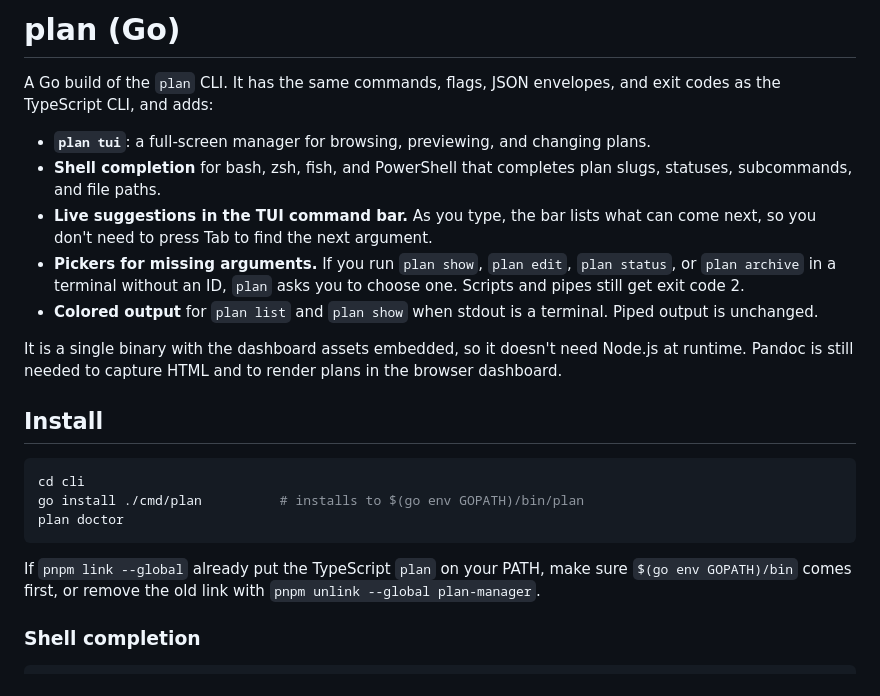
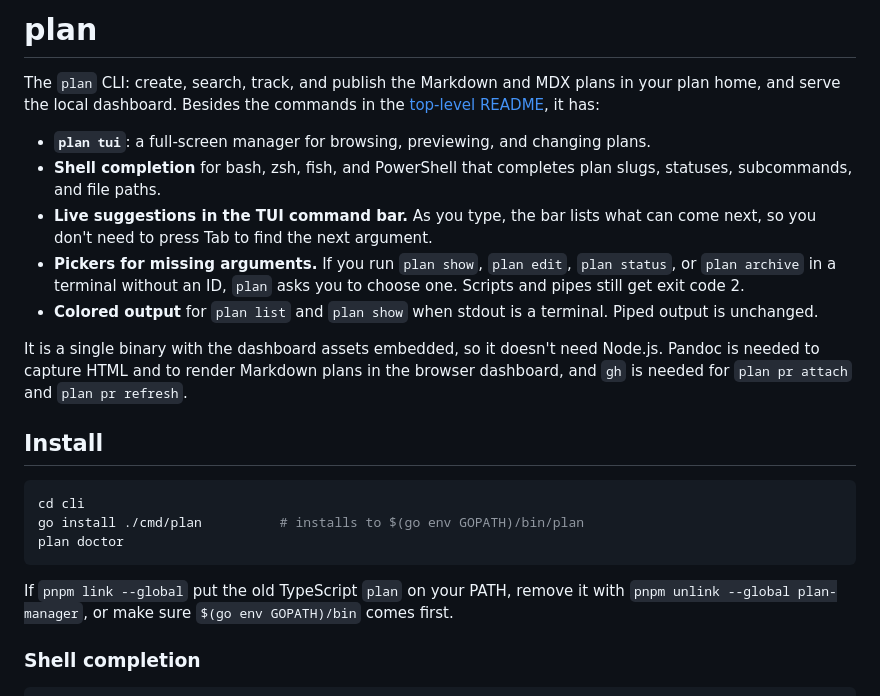
Before and after one commit to hacker1db/plan-manager, a Markdown page: cli/README.md, the part around one of its changes. Rendered like a GitHub page.

````diff
--- a/cli/README.md
+++ b/cli/README.md
@@ -1,6 +1,6 @@
-# plan (Go)
+# plan
 
-A Go build of the `plan` CLI. It has the same commands, flags, JSON envelopes, and exit codes as the TypeScript CLI, and adds:
+The `plan` CLI: create, search, track, and publish the Markdown and MDX plans in your plan home, and serve the local dashboard. Besides the commands in the [top-level README](../README.md#usage), it has:
 
 - **`plan tui`**: a full-screen manager for browsing, previewing, and changing plans.
 - **Shell completion** for bash, zsh, fish, and PowerShell that completes plan slugs, statuses, subcommands, and file paths.
@@ -8,7 +8,7 @@ A Go build of the `plan` CLI. It has the same commands, flags, JSON envelopes, a
 - **Pickers for missing arguments.** If you run `plan show`, `plan edit`, `plan status`, or `plan archive` in a terminal without an ID, `plan` asks you to choose one. Scripts and pipes still get exit code 2.
 - **Colored output** for `plan list` and `plan show` when stdout is a terminal. Piped output is unchanged.
 
-It is a single binary with the dashboard assets embedded, so it doesn't need Node.js at runtime. Pandoc is still needed to capture HTML and to render plans in the browser dashboard.
+It is a single binary with the dashboard assets embedded, so it doesn't need Node.js. Pandoc is needed to capture HTML and to render Markdown plans in the browser dashboard, and `gh` is needed for `plan pr attach` and `plan pr refresh`.
 
 ## Install
 
@@ -18,7 +18,7 @@ go install ./cmd/plan          # installs to $(go env GOPATH)/bin/plan
 plan doctor
 ```
 
-If `pnpm link --global` already put the TypeScript `plan` on your PATH, make sure `$(go env GOPATH)/bin` comes first, or remove the old link with `pnpm unlink --global plan-manager`.
+If `pnpm link --global` put the old TypeScript `plan` on your PATH, remove it with `pnpm unlink --global plan-manager`, or make sure `$(go env GOPATH)/bin` comes first.
 
 ### Shell completion
 
````
Also changed, not shown: other parts of cli/README.md (+18 -10 lines), README.md (+38 -35 lines), docs/hosting.md (+4 -2 lines).
